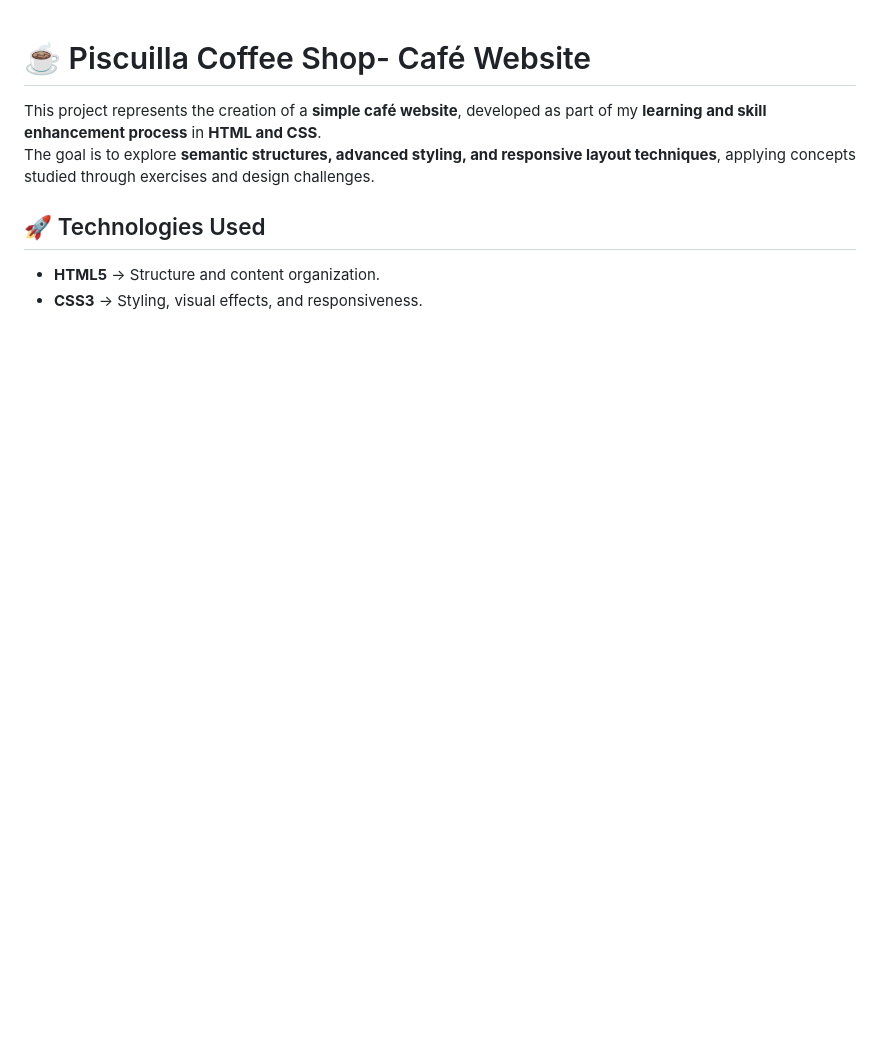
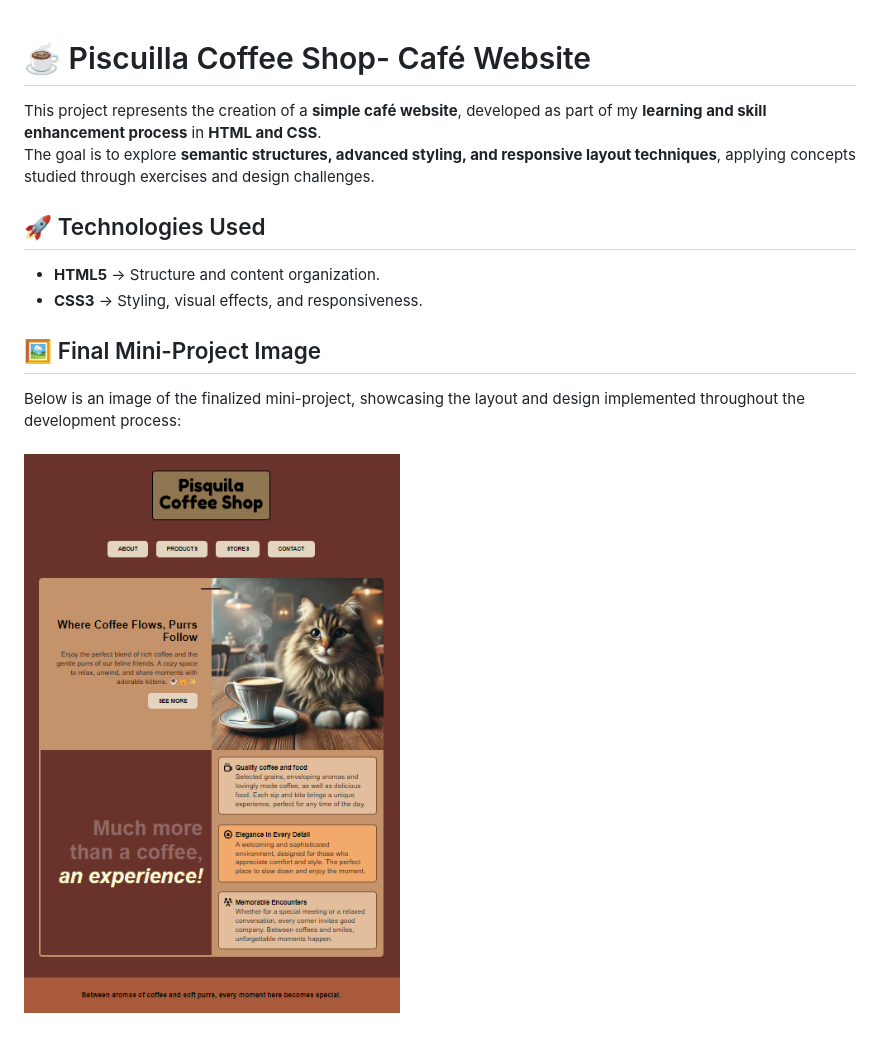
Before and after one commit to ThiagoACNascimento/piscuilla-CoffeeShop-training, a Markdown page: README.md, the part around the change. GitHub-like rendering; pictures changed too: img/webPage.png (added); blank space fills up the shorter version.

Commit message:
refactor: update README.md

```diff
--- a/README.md
+++ b/README.md
@@ -6,3 +6,9 @@ The goal is to explore **semantic structures, advanced styling, and responsive l
 ## 🚀 Technologies Used
 - **HTML5** → Structure and content organization.
 - **CSS3** → Styling, visual effects, and responsiveness.
+
+## 🖼️ Final Mini-Project Image
+Below is an image of the finalized mini-project, showcasing the layout and design implemented throughout the development process:
+<br>
+<br>
+<img src="./img/webPage.png" alt="Final Mini-Project Image">
```
